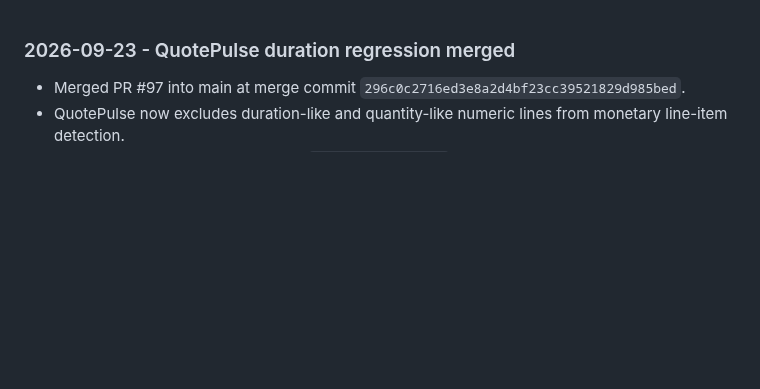
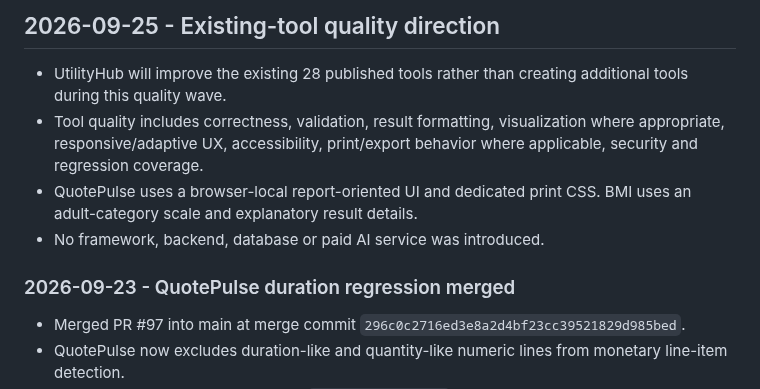
Before and after one commit to Srjp2004/utility-hub, a Markdown page: docs/PROJECT_DOCUMENTATION.md, the part around the change. GitHub-like rendering; blank space fills up the shorter version.

Commit message:
docs: define existing-tool quality direction

```diff
--- a/docs/PROJECT_DOCUMENTATION.md
+++ b/docs/PROJECT_DOCUMENTATION.md
@@ -1,3 +1,9 @@
+## 2026-09-25 - Existing-tool quality direction
+- UtilityHub will improve the existing 28 published tools rather than creating additional tools during this quality wave.
+- Tool quality includes correctness, validation, result formatting, visualization where appropriate, responsive/adaptive UX, accessibility, print/export behavior where applicable, security and regression coverage.
+- QuotePulse uses a browser-local report-oriented UI and dedicated print CSS. BMI uses an adult-category scale and explanatory result details.
+- No framework, backend, database or paid AI service was introduced.
+
 ### 2026-09-23 - QuotePulse duration regression merged
 - Merged PR #97 into main at merge commit `296c0c2716ed3e8a2d4bf23cc39521829d985bed`.
 - QuotePulse now excludes duration-like and quantity-like numeric lines from monetary line-item detection.
```
